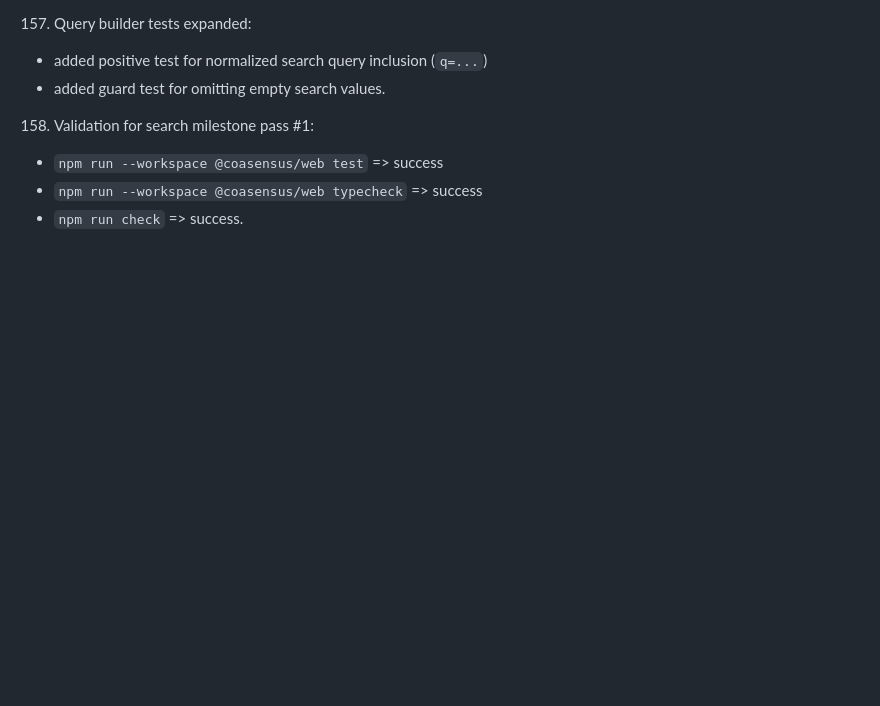
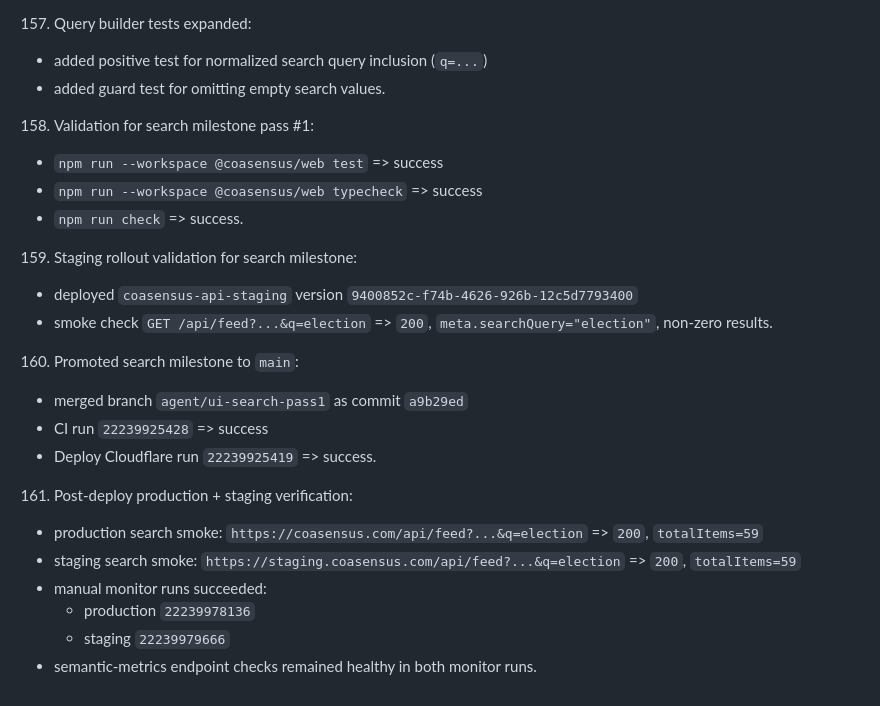
Before and after one commit to AhmadTahmid/Coasensus, a Markdown page: docs/PROGRESS_LOG.md, the part around the change. Drawn GitHub-style; blank space fills up the shorter version.

Commit message:
docs: log search milestone rollout and verification

```diff
--- a/docs/PROGRESS_LOG.md
+++ b/docs/PROGRESS_LOG.md
@@ -422,3 +422,17 @@
    - `npm run --workspace @coasensus/web test` => success
    - `npm run --workspace @coasensus/web typecheck` => success
    - `npm run check` => success.
+159. Staging rollout validation for search milestone:
+   - deployed `coasensus-api-staging` version `9400852c-f74b-4626-926b-12c5d7793400`
+   - smoke check `GET /api/feed?...&q=election` => `200`, `meta.searchQuery="election"`, non-zero results.
+160. Promoted search milestone to `main`:
+   - merged branch `agent/ui-search-pass1` as commit `a9b29ed`
+   - CI run `22239925428` => success
+   - Deploy Cloudflare run `22239925419` => success.
+161. Post-deploy production + staging verification:
+   - production search smoke: `https://coasensus.com/api/feed?...&q=election` => `200`, `totalItems=59`
+   - staging search smoke: `https://staging.coasensus.com/api/feed?...&q=election` => `200`, `totalItems=59`
+   - manual monitor runs succeeded:
+     - production `22239978136`
+     - staging `22239979666`
+   - semantic-metrics endpoint checks remained healthy in both monitor runs.
```
Also changed, not shown: docs/HANDOFF.md (+9 -0 lines).
